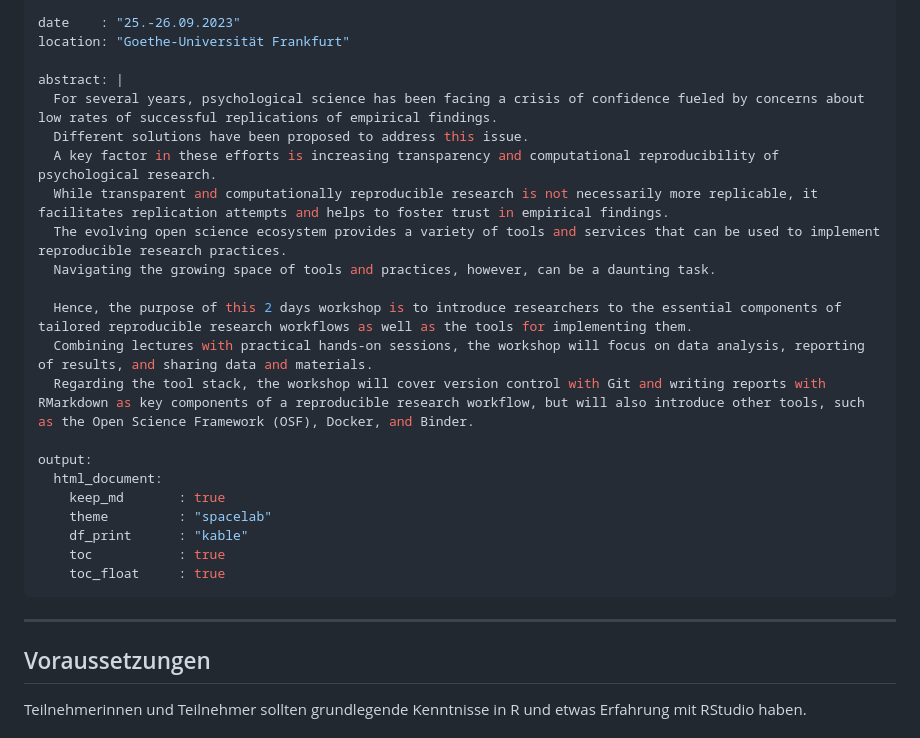
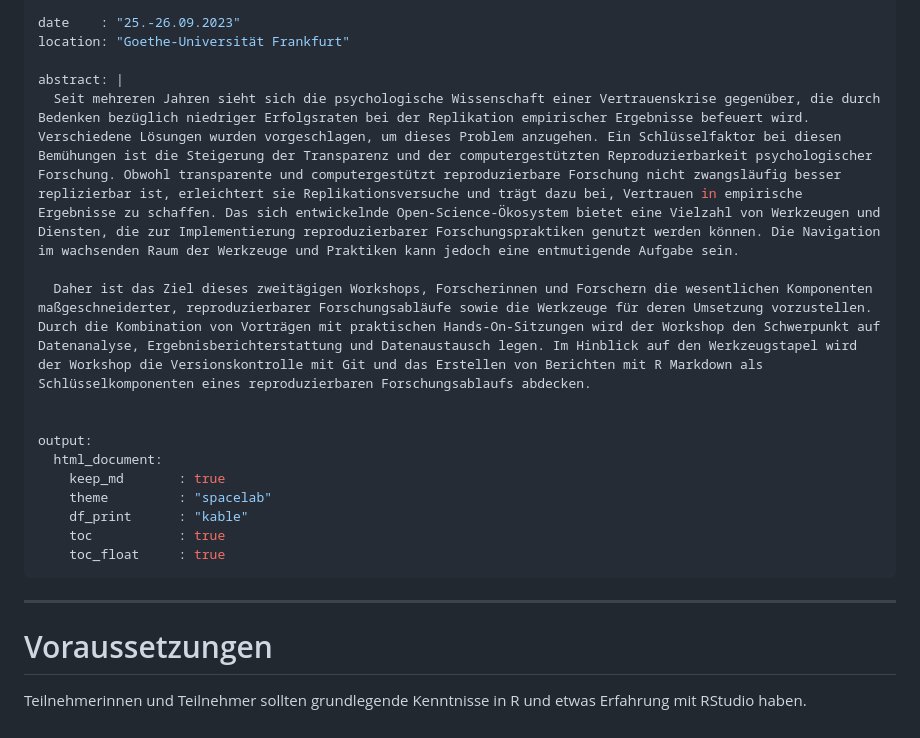
Before and after one commit to JoseAlanis/WoMepS-2023-reproduceR, a Markdown page: outline.md, the part around the change printed below. GitHub-like rendering.

```diff
--- a/outline.md
+++ b/outline.md
@@ -7,16 +7,10 @@ date    : "25.-26.09.2023"
 location: "Goethe-Universität Frankfurt"
 
 abstract: |
-  For several years, psychological science has been facing a crisis of confidence fueled by concerns about low rates of successful replications of empirical findings.
-  Different solutions have been proposed to address this issue.
-  A key factor in these efforts is increasing transparency and computational reproducibility of psychological research.
-  While transparent and computationally reproducible research is not necessarily more replicable, it facilitates replication attempts and helps to foster trust in empirical findings.
-  The evolving open science ecosystem provides a variety of tools and services that can be used to implement reproducible research practices.
-  Navigating the growing space of tools and practices, however, can be a daunting task.
+  Seit mehreren Jahren sieht sich die psychologische Wissenschaft einer Vertrauenskrise gegenüber, die durch Bedenken bezüglich niedriger Erfolgsraten bei der Replikation empirischer Ergebnisse befeuert wird. Verschiedene Lösungen wurden vorgeschlagen, um dieses Problem anzugehen. Ein Schlüsselfaktor bei diesen Bemühungen ist die Steigerung der Transparenz und der computergestützten Reproduzierbarkeit psychologischer Forschung. Obwohl transparente und computergestützt reproduzierbare Forschung nicht zwangsläufig besser replizierbar ist, erleichtert sie Replikationsversuche und trägt dazu bei, Vertrauen in empirische Ergebnisse zu schaffen. Das sich entwickelnde Open-Science-Ökosystem bietet eine Vielzahl von Werkzeugen und Diensten, die zur Implementierung reproduzierbarer Forschungspraktiken genutzt werden können. Die Navigation im wachsenden Raum der Werkzeuge und Praktiken kann jedoch eine entmutigende Aufgabe sein.
 
-  Hence, the purpose of this 2 days workshop is to introduce researchers to the essential components of tailored reproducible research workflows as well as the tools for implementing them.
-  Combining lectures with practical hands-on sessions, the workshop will focus on data analysis, reporting of results, and sharing data and materials.
-  Regarding the tool stack, the workshop will cover version control with Git and writing reports with RMarkdown as key components of a reproducible research workflow, but will also introduce other tools, such as the Open Science Framework (OSF), Docker, and Binder.
+  Daher ist das Ziel dieses zweitägigen Workshops, Forscherinnen und Forschern die wesentlichen Komponenten maßgeschneiderter, reproduzierbarer Forschungsabläufe sowie die Werkzeuge für deren Umsetzung vorzustellen. Durch die Kombination von Vorträgen mit praktischen Hands-On-Sitzungen wird der Workshop den Schwerpunkt auf Datenanalyse, Ergebnisberichterstattung und Datenaustausch legen. Im Hinblick auf den Werkzeugstapel wird der Workshop die Versionskontrolle mit Git und das Erstellen von Berichten mit R Markdown als Schlüsselkomponenten eines reproduzierbaren Forschungsablaufs abdecken.
+
 
 output:
   html_document:
@@ -27,11 +21,9 @@ output:
     toc_float     : true
 ---
 
-
-
 ---
 
-## Voraussetzungen
+# Voraussetzungen
 
 Teilnehmerinnen und Teilnehmer sollten grundlegende Kenntnisse in R und etwas Erfahrung mit RStudio haben.
 
```
Also changed, not shown: other parts of outline.md (+3 -9 lines), README.md (+15 -18 lines).
